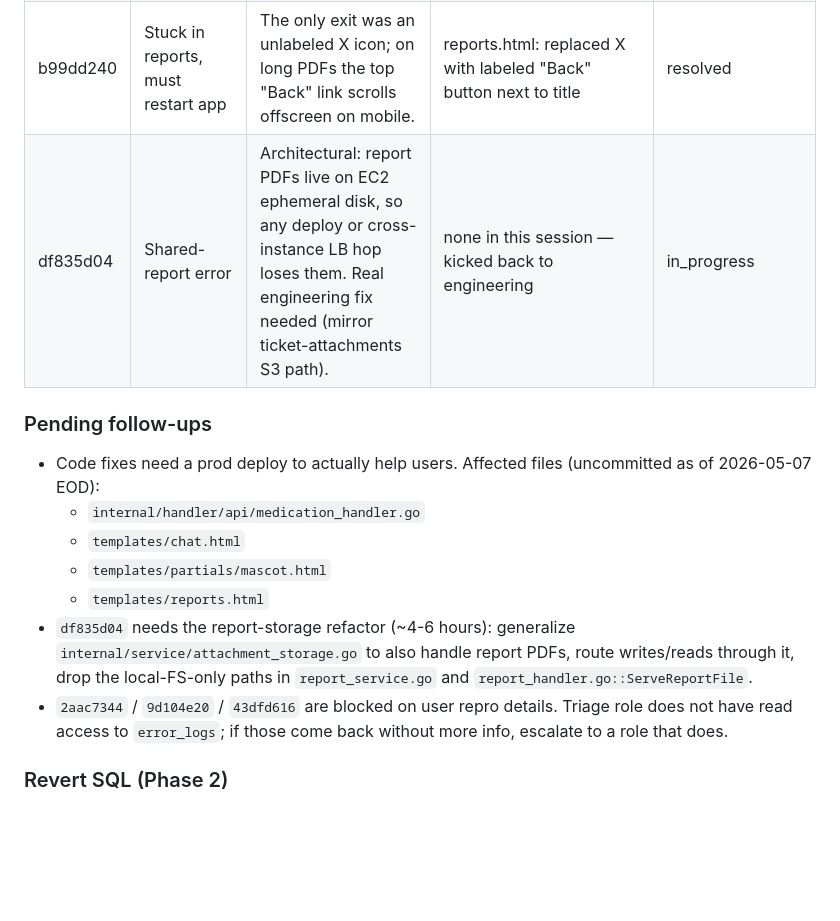
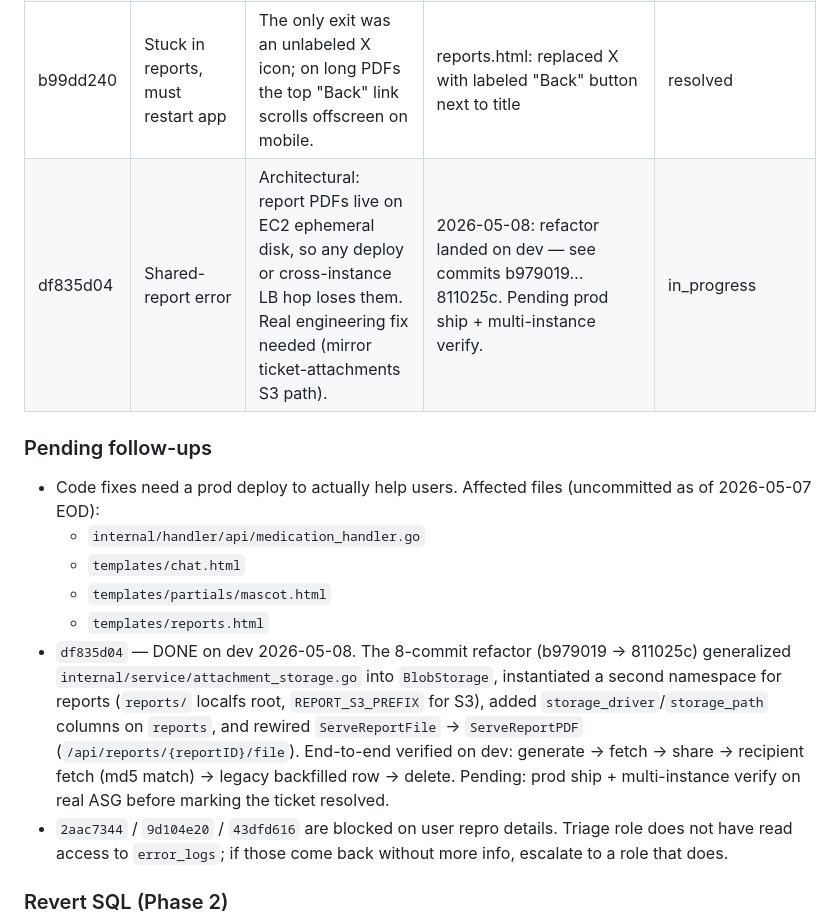
Before and after one commit to CareCompanionAdmin/Main, a Markdown page: infrastructure/support-triage-2026-05-07.md, the part around the change. Rendered like a GitHub page; blank space fills up the shorter version.

Commit message:
docs(triage): df835d04 report-storage refactor done on dev (8 commits, b979019…811025c)

```diff
--- a/infrastructure/support-triage-2026-05-07.md
+++ b/infrastructure/support-triage-2026-05-07.md
@@ -72,7 +72,7 @@ All 8 bugs triaged. Code fixes live on dev only — none deployed to prod yet.
 | 43dfd616 | Sleep chart shows yesterday twice | Could not reproduce on test data; likely a TZ-boundary issue but needs the user's actual log timestamps. | none | waiting_on_user |
 | 538d8d09 | Log/help button overlap, can't reopen mascot | Help-mascot floated under the compose-FAB and had no re-open affordance. | partials/mascot.html: lifted to bottom-28 + collapsed pill that swaps in on dismiss | resolved |
 | b99dd240 | Stuck in reports, must restart app | The only exit was an unlabeled X icon; on long PDFs the top "Back" link scrolls offscreen on mobile. | reports.html: replaced X with labeled "Back" button next to title | resolved |
-| df835d04 | Shared-report error | Architectural: report PDFs live on EC2 ephemeral disk, so any deploy or cross-instance LB hop loses them. Real engineering fix needed (mirror ticket-attachments S3 path). | none in this session — kicked back to engineering | in_progress |
+| df835d04 | Shared-report error | Architectural: report PDFs live on EC2 ephemeral disk, so any deploy or cross-instance LB hop loses them. Real engineering fix needed (mirror ticket-attachments S3 path). | 2026-05-08: refactor landed on dev — see commits b979019…811025c. Pending prod ship + multi-instance verify. | in_progress |
 
 ### Pending follow-ups
 
@@ -81,7 +81,7 @@ All 8 bugs triaged. Code fixes live on dev only — none deployed to prod yet.
   - `templates/chat.html`
   - `templates/partials/mascot.html`
   - `templates/reports.html`
-- `df835d04` needs the report-storage refactor (~4-6 hours): generalize `internal/service/attachment_storage.go` to also handle report PDFs, route writes/reads through it, drop the local-FS-only paths in `report_service.go` and `report_handler.go::ServeReportFile`.
+- `df835d04` — DONE on dev 2026-05-08. The 8-commit refactor (b979019 → 811025c) generalized `internal/service/attachment_storage.go` into `BlobStorage`, instantiated a second namespace for reports (`reports/` localfs root, `REPORT_S3_PREFIX` for S3), added `storage_driver`/`storage_path` columns on `reports`, and rewired `ServeReportFile` → `ServeReportPDF` (`/api/reports/{reportID}/file`). End-to-end verified on dev: generate → fetch → share → recipient fetch (md5 match) → legacy backfilled row → delete. Pending: prod ship + multi-instance verify on real ASG before marking the ticket resolved.
 - `2aac7344` / `9d104e20` / `43dfd616` are blocked on user repro details. Triage role does not have read access to `error_logs`; if those come back without more info, escalate to a role that does.
 
 ### Revert SQL (Phase 2)
```
